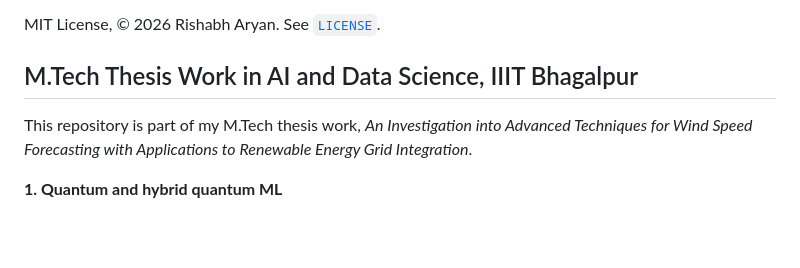
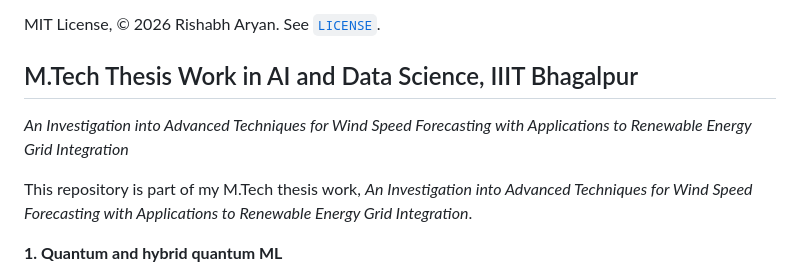
Before and after one commit to Rishabh-bgp/cnn-bilstm-attention-real-scada, a Markdown page: README.md, the part around the change. GitHub-like rendering; blank space fills up the shorter version.

Commit message:
README: full thesis title under thesis heading

```diff
--- a/README.md
+++ b/README.md
@@ -142,6 +142,8 @@ MIT License, © 2026 Rishabh Aryan. See [`LICENSE`](LICENSE).
 
 ## M.Tech Thesis Work in AI and Data Science, IIIT Bhagalpur
 
+*An Investigation into Advanced Techniques for Wind Speed Forecasting with Applications to Renewable Energy Grid Integration*
+
 This repository is part of my M.Tech thesis work, *An Investigation into Advanced Techniques for Wind Speed Forecasting with Applications to Renewable Energy Grid Integration*.
 
 **1. Quantum and hybrid quantum ML**
```
